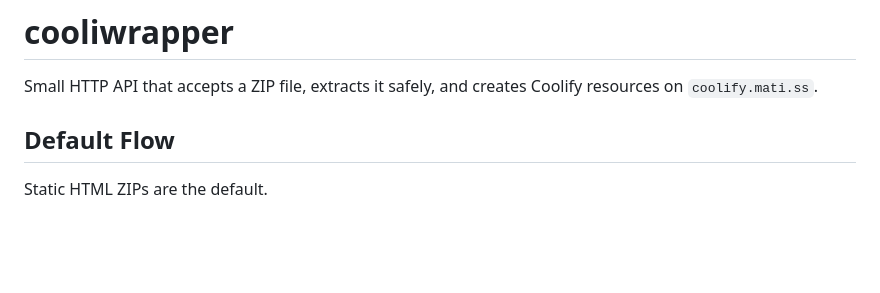
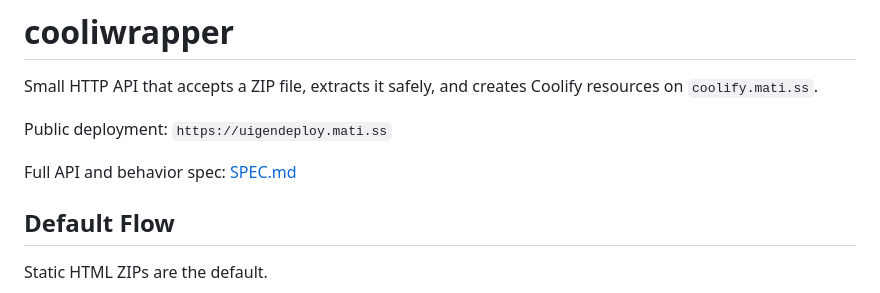
Before and after one commit to MatissJurevics/cooliwrapper, a Markdown page: README.md, the part around the change. GitHub-like rendering; blank space fills up the shorter version.

Commit message:
Document public deployment API spec

```diff
--- a/README.md
+++ b/README.md
@@ -1,6 +1,10 @@
 # cooliwrapper
 
 Small HTTP API that accepts a ZIP file, extracts it safely, and creates Coolify resources on `coolify.mati.ss`.
+
+Public deployment: `https://uigendeploy.mati.ss`
+
+Full API and behavior spec: [SPEC.md](./SPEC.md)
 
 ## Default Flow
 
```
Also changed, not shown: SPEC.md (added, +358 -0 lines).
